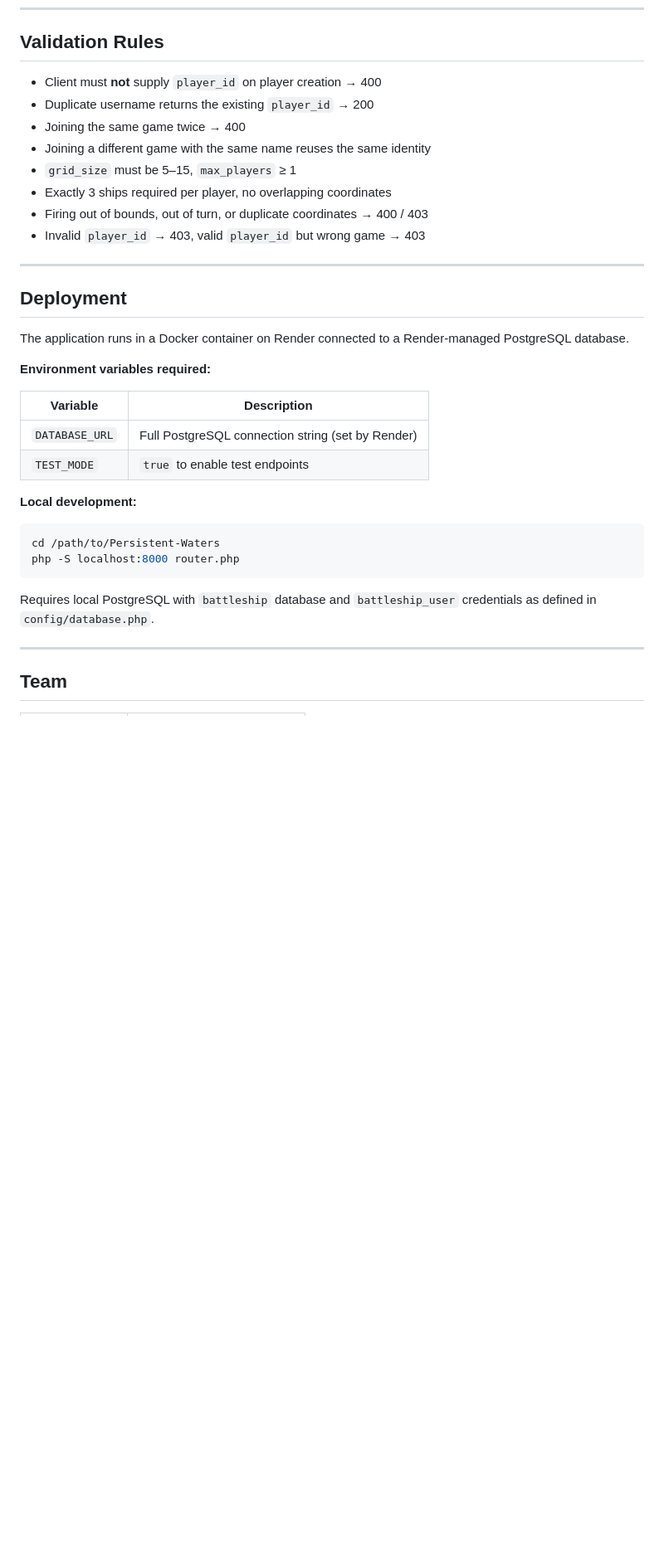
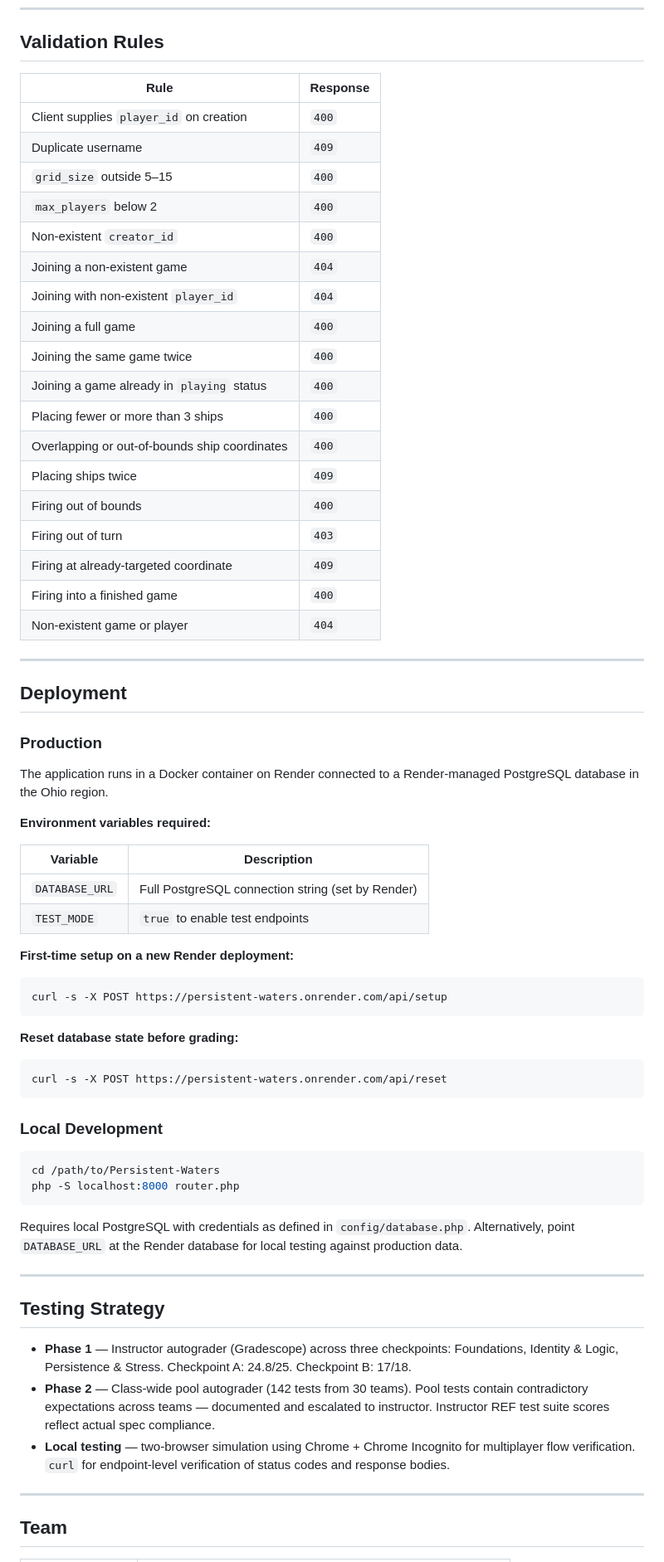
Before and after one commit to jenniferjtk/Persistent-Waters, a Markdown page: README.md, the part around one of its changes. Shown at 83% size. GitHub-like rendering; blank space fills up the shorter version.

Commit message:
Revise README with team and project updates
Updated README to reflect team member contributions and project details.

````diff
--- a/README.md
+++ b/README.md
@@ -142,20 +170,34 @@ Test endpoints exist to enable deterministic automated grading. They do not affe
 
 ## Validation Rules
 
-- Client must **not** supply `player_id` on player creation → 400
-- Duplicate username returns the existing `player_id` → 200
-- Joining the same game twice → 400
-- Joining a different game with the same name reuses the same identity
-- `grid_size` must be 5–15, `max_players` ≥ 1
-- Exactly 3 ships required per player, no overlapping coordinates
-- Firing out of bounds, out of turn, or duplicate coordinates → 400 / 403
-- Invalid `player_id` → 403, valid `player_id` but wrong game → 403
+| Rule | Response |
+|------|----------|
+| Client supplies `player_id` on creation | `400` |
+| Duplicate username | `409` |
+| `grid_size` outside 5–15 | `400` |
+| `max_players` below 2 | `400` |
+| Non-existent `creator_id` | `400` |
+| Joining a non-existent game | `404` |
+| Joining with non-existent `player_id` | `404` |
+| Joining a full game | `400` |
+| Joining the same game twice | `400` |
+| Joining a game already in `playing` status | `400` |
+| Placing fewer or more than 3 ships | `400` |
+| Overlapping or out-of-bounds ship coordinates | `400` |
+| Placing ships twice | `409` |
+| Firing out of bounds | `400` |
+| Firing out of turn | `403` |
+| Firing at already-targeted coordinate | `409` |
+| Firing into a finished game | `400` |
+| Non-existent game or player | `404` |
 
 ---
 
 ## Deployment
 
-The application runs in a Docker container on Render connected to a Render-managed PostgreSQL database.
+### Production
+
+The application runs in a Docker container on Render connected to a Render-managed PostgreSQL database in the Ohio region.
 
 **Environment variables required:**
 
@@ -164,12 +206,32 @@ The application runs in a Docker container on Render connected to a Render-manag
 | `DATABASE_URL` | Full PostgreSQL connection string (set by Render) |
 | `TEST_MODE` | `true` to enable test endpoints |
 
-**Local development:**
+**First-time setup on a new Render deployment:**
+```bash
+curl -s -X POST https://persistent-waters.onrender.com/api/setup
+```
+
+**Reset database state before grading:**
+```bash
+curl -s -X POST https://persistent-waters.onrender.com/api/reset
+```
+
+### Local Development
+
 ```bash
 cd /path/to/Persistent-Waters
 php -S localhost:8000 router.php
 ```
-Requires local PostgreSQL with `battleship` database and `battleship_user` credentials as defined in `config/database.php`.
+
+Requires local PostgreSQL with credentials as defined in `config/database.php`. Alternatively, point `DATABASE_URL` at the Render database for local testing against production data.
+
+---
+
+## Testing Strategy
+
+- **Phase 1** — Instructor autograder (Gradescope) across three checkpoints: Foundations, Identity & Logic, Persistence & Stress. Checkpoint A: 24.8/25. Checkpoint B: 17/18.
+- **Phase 2** — Class-wide pool autograder (142 tests from 30 teams). Pool tests contain contradictory expectations across teams — documented and escalated to instructor. Instructor REF test suite scores reflect actual spec compliance.
+- **Local testing** — two-browser simulation using Chrome + Chrome Incognito for multiplayer flow verification. `curl` for endpoint-level verification of status codes and response bodies.
 
 ---
 
````
Also changed, not shown: other parts of README.md (+70 -63 lines).
